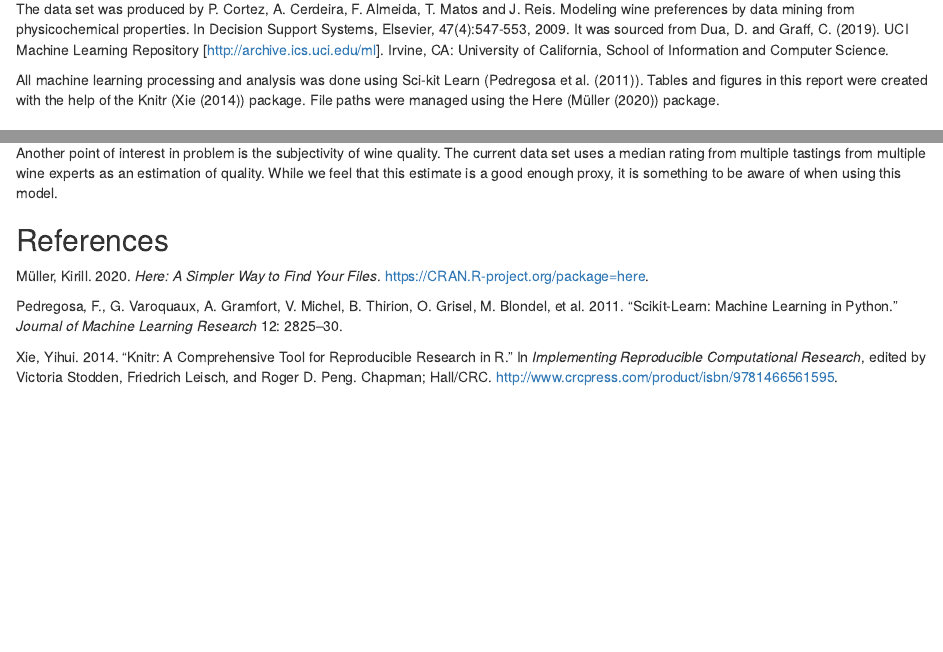
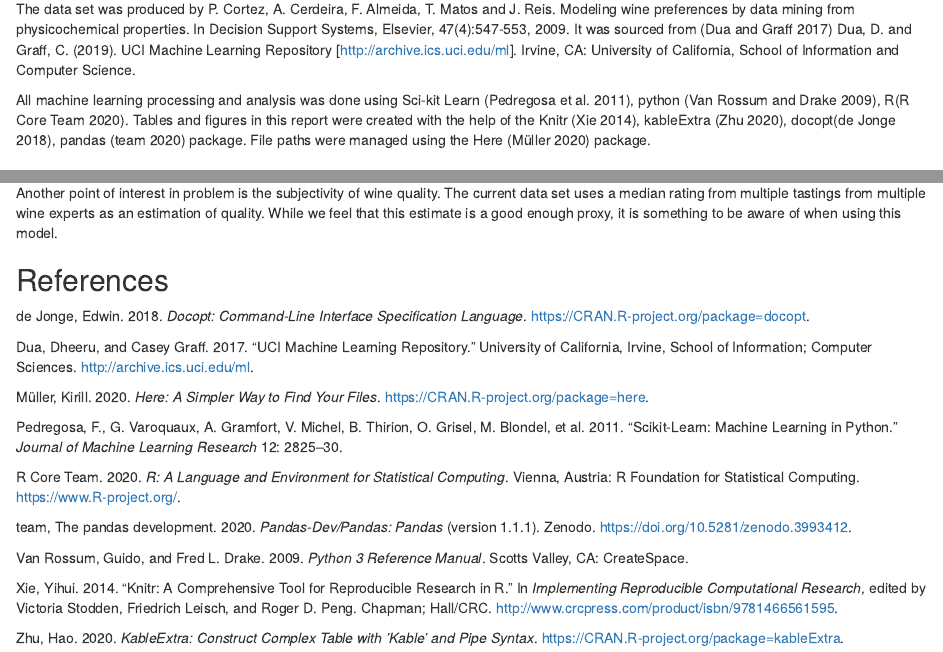
Before and after one commit to UBC-MDS/dsci-522-group14, an R Markdown document (doc/wine_quality_prediction_report.Rmd): the page in a window 1100 px wide, from 350 px down, and a second part further down, joined at a grey line. The pictures show the output file doc/wine_quality_prediction_report.html that the author committed with the source, opened offline.

Commit message:
add/format citations

````diff
--- a/doc/wine_quality_prediction_report.Rmd
+++ b/doc/wine_quality_prediction_report.Rmd
@@ -18,12 +17,12 @@ library(here)
 library(kableExtra)
 
 ```
+
 ## Acknowledgements
 
-The data set was produced by P. Cortez, A. Cerdeira, F. Almeida, T. Matos and J. Reis.
-Modeling wine preferences by data mining from physicochemical properties. In Decision Support Systems, Elsevier, 47(4):547-553, 2009. It was sourced from Dua, D. and Graff, C. (2019). UCI Machine Learning Repository [http://archive.ics.uci.edu/ml]. Irvine, CA: University of California, School of Information and Computer Science.
+The data set was produced by P. Cortez, A. Cerdeira, F. Almeida, T. Matos and J. Reis. Modeling wine preferences by data mining from physicochemical properties. In Decision Support Systems, Elsevier, 47(4):547-553, 2009. It was sourced from [@Dua:2019] Dua, D. and Graff, C. (2019). UCI Machine Learning Repository [<http://archive.ics.uci.edu/ml>]. Irvine, CA: University of California, School of Information and Computer Science.
 
-All machine learning processing and analysis was done using Sci-kit Learn (@sk-learn).  Tables and figures in this report were created with the help of the Knitr (@knitr) package. File paths were managed using the Here (@here) package.
+All machine learning processing and analysis was done using Sci-kit Learn [@sk-learn], python [@Python], R[@R]. Tables and figures in this report were created with the help of the Knitr [@knitr], kableExtra [@kableExtra], docopt[@docopt], pandas [@reback2020pandas] package. File paths were managed using the Here [@here] package.
 
 ## Data Summary
 
--- a/doc/wine_refs.bib
+++ b/doc/wine_refs.bib
@@ -54,3 +54,33 @@
     url = "http://archive.ics.uci.edu/ml",
     institution = "University of California, Irvine, School of Information and Computer Sciences"
 }
+
+@book{Python,
+  author = {Van Rossum, Guido and Drake, Fred L.},
+  title = {Python 3 Reference Manual},
+  year = {2009},
+  isbn = {1441412697},
+  publisher = {CreateSpace},
+  address = {Scotts Valley, CA}
+}
+
+
+@software{reback2020pandas,
+    author       = {The pandas development team},
+    title        = {pandas-dev/pandas: Pandas},
+    month        = {Aug},
+    year         = {2020},
+    publisher    = {Zenodo},
+    version      = {1.1.1},
+    doi          = {10.5281/zenodo.3993412},
+    url          = {https://doi.org/10.5281/zenodo.3993412}
+}
+
+@Manual{R,
+    title = {R: A Language and Environment for Statistical Computing},
+    author = {{R Core Team}},
+    organization = {R Foundation for Statistical Computing},
+    address = {Vienna, Austria},
+    year = {2020},
+    url = {https://www.R-project.org/},
+  }
````
Also changed, not shown: doc/wine_quality_prediction_report.html, doc/wine_quality_prediction_report.md, doc/wine_quality_prediction_report.Rmd (20 more changed lines), doc/wine_refs.bib (2 more changed lines).
